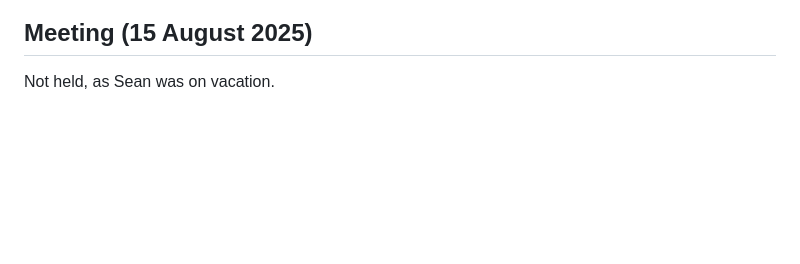
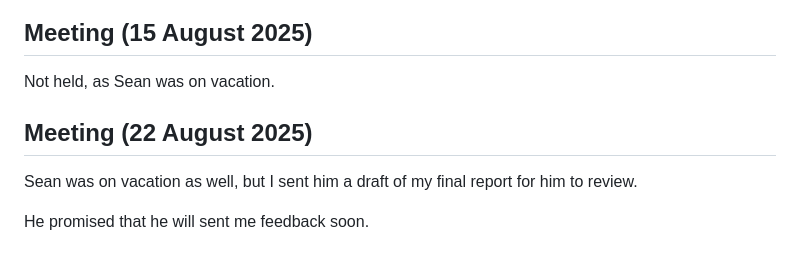
Before and after one commit to guanyuming-he/master-irp, a Markdown page: logbook/logbook.md, the part around the change. GitHub-like rendering; blank space fills up the shorter version.

Commit message:
update logbook

```diff
--- a/logbook/logbook.md
+++ b/logbook/logbook.md
@@ -199,3 +199,9 @@ My thesis, and tuning prompts for the system.
 
 ## Meeting (15 August 2025)
 Not held, as Sean was on vacation.
+
+## Meeting (22 August 2025)
+Sean was on vacation as well, but I sent him a draft of my final report for him
+to review.
+
+He promised that he will sent me feedback soon.
```
